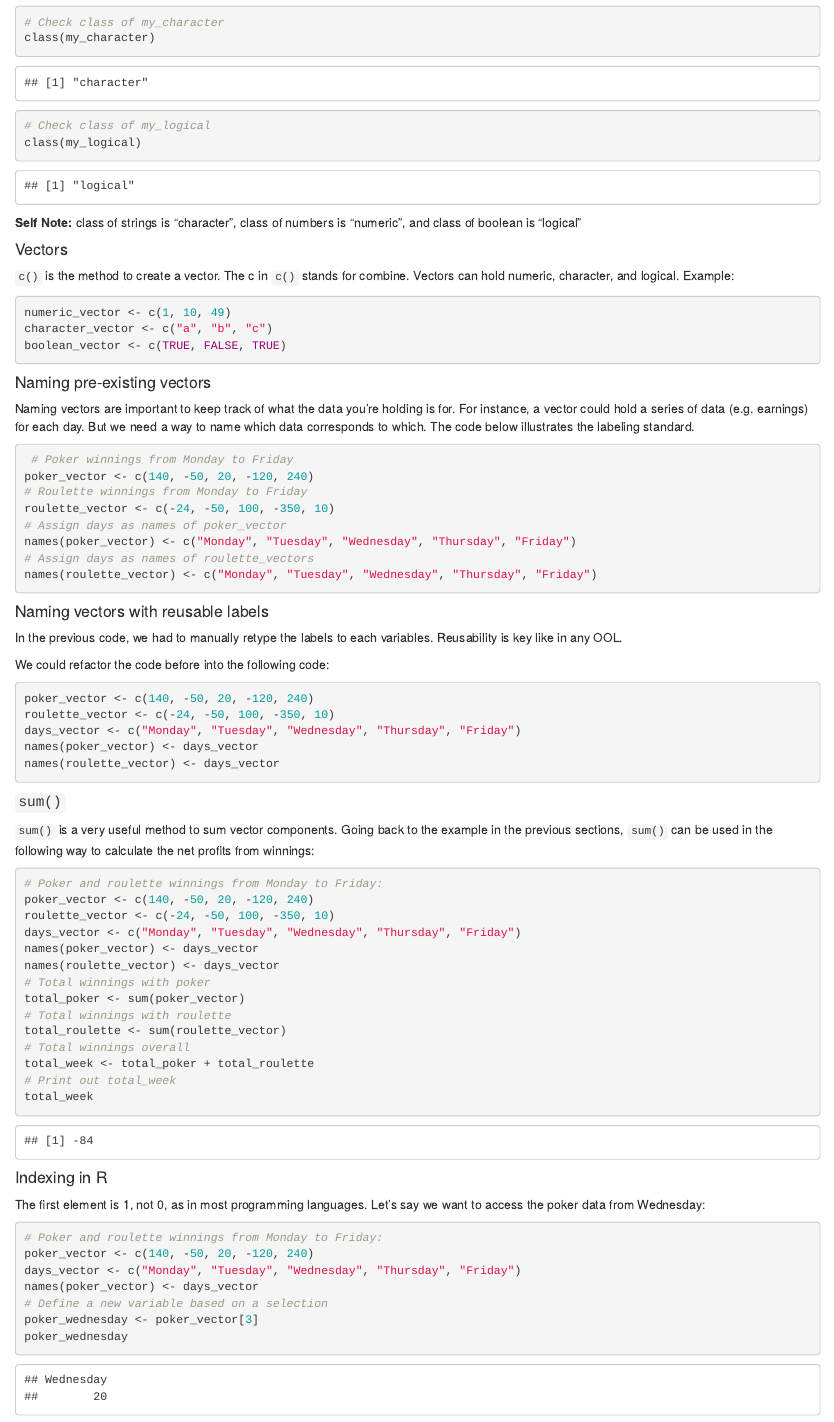
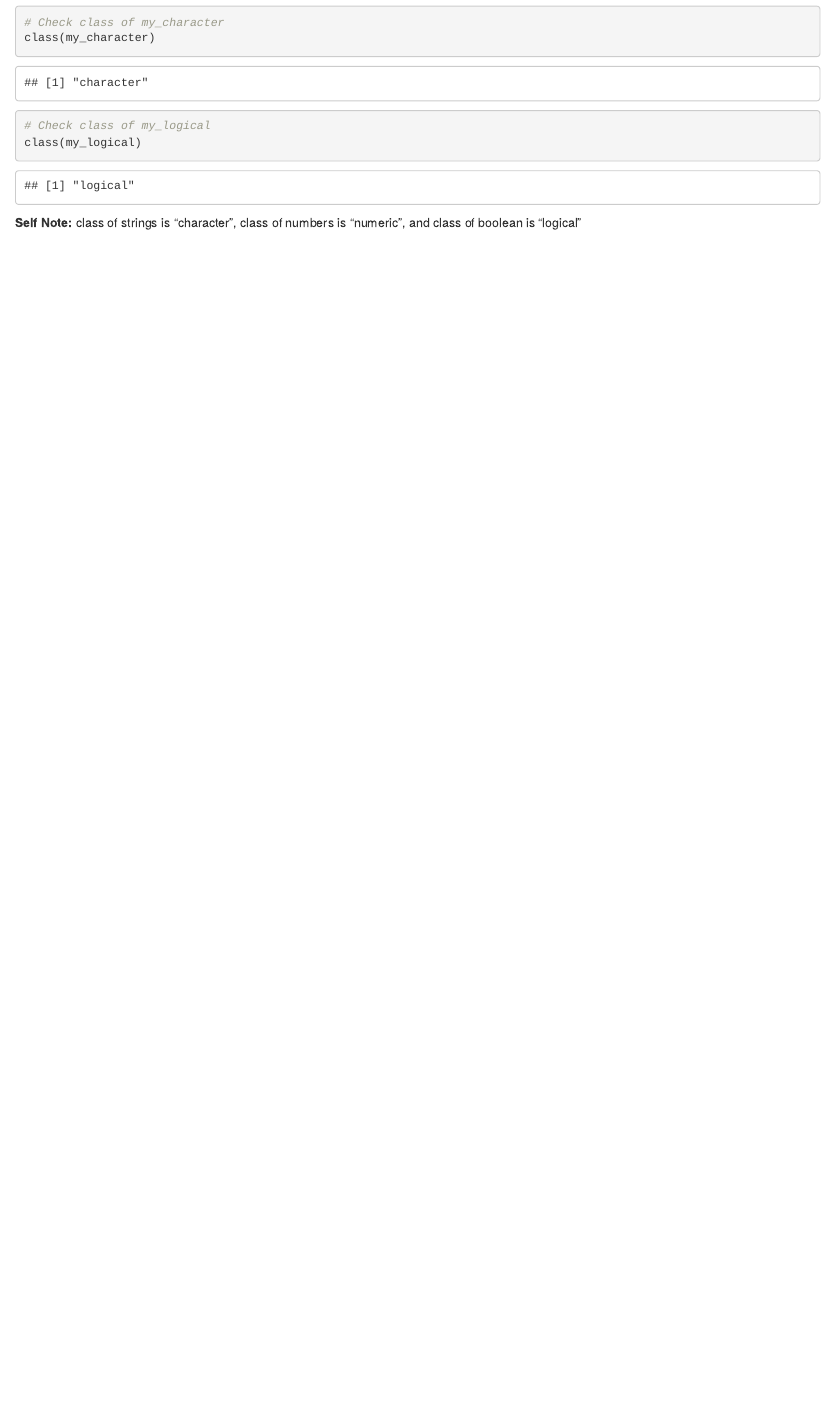
Before and after one commit to jmtfeliciano/Datascientist_R_Track, an R Markdown document (IntroToBasics/IntroToBasics.Rmd): the page in a window 1100 px wide, from 1700 px down. Rendered offline with R 4.5, knitr and Pandoc, with nearby package versions.

Commit message:
Deleted notes, scripts belonging to vector section

````diff
--- a/IntroToBasics/IntroToBasics.Rmd
+++ b/IntroToBasics/IntroToBasics.Rmd
@@ -79,77 +79,3 @@ class(my_logical)
 ```
 
 __Self Note:__  class of strings is "character", class of numbers is "numeric", and class of boolean is "logical"
-
-#### Vectors
-
-`c()` is the method to create a vector. The c in `c()` stands for combine.  Vectors can hold numeric, character, and logical.  Example:
-
-```{r}
-numeric_vector <- c(1, 10, 49)
-character_vector <- c("a", "b", "c")
-boolean_vector <- c(TRUE, FALSE, TRUE)
-```
-
-#### Naming pre-existing vectors
-
-Naming vectors are important to keep track of what the data you're holding is for.  For instance, a vector could hold a series of data (e.g. earnings) for each day.  But we need a way to name which data corresponds to which. The code below illustrates the labeling standard.
-
-```{r}
- # Poker winnings from Monday to Friday
-poker_vector <- c(140, -50, 20, -120, 240)
-# Roulette winnings from Monday to Friday
-roulette_vector <- c(-24, -50, 100, -350, 10)
-# Assign days as names of poker_vector
-names(poker_vector) <- c("Monday", "Tuesday", "Wednesday", "Thursday", "Friday")
-# Assign days as names of roulette_vectors
-names(roulette_vector) <- c("Monday", "Tuesday", "Wednesday", "Thursday", "Friday")
-```
-
-#### Naming vectors with reusable labels
-
-In the previous code, we had to manually retype the labels to each variables.  Reusability is key like in any OOL.
-
-We could refactor the code before into the following code:
-
-```{r}
-poker_vector <- c(140, -50, 20, -120, 240)
-roulette_vector <- c(-24, -50, 100, -350, 10)
-days_vector <- c("Monday", "Tuesday", "Wednesday", "Thursday", "Friday")
-names(poker_vector) <- days_vector
-names(roulette_vector) <- days_vector
-```
-
-#### `sum()`
-
-`sum()` is a very useful method to sum vector components.  Going back to the example in the previous sections, `sum()` can be used in the following way to calculate the net profits from winnings:
-
-```{r}
-# Poker and roulette winnings from Monday to Friday:
-poker_vector <- c(140, -50, 20, -120, 240)
-roulette_vector <- c(-24, -50, 100, -350, 10)
-days_vector <- c("Monday", "Tuesday", "Wednesday", "Thursday", "Friday")
-names(poker_vector) <- days_vector
-names(roulette_vector) <- days_vector
-# Total winnings with poker
-total_poker <- sum(poker_vector)
-# Total winnings with roulette
-total_roulette <- sum(roulette_vector)
-# Total winnings overall
-total_week <- total_poker + total_roulette
-# Print out total_week
-total_week
-```
-
-#### Indexing in R
-
-The first element is 1, not 0, as in most programming languages.  Let's say we want to access the poker data from Wednesday:
-
-```{r}
-# Poker and roulette winnings from Monday to Friday:
-poker_vector <- c(140, -50, 20, -120, 240)
-days_vector <- c("Monday", "Tuesday", "Wednesday", "Thursday", "Friday")
-names(poker_vector) <- days_vector
-# Define a new variable based on a selection
-poker_wednesday <- poker_vector[3]
-poker_wednesday
-```
````
Also changed, not shown: IntroToBasics/IntroToBasics.nb.html.
